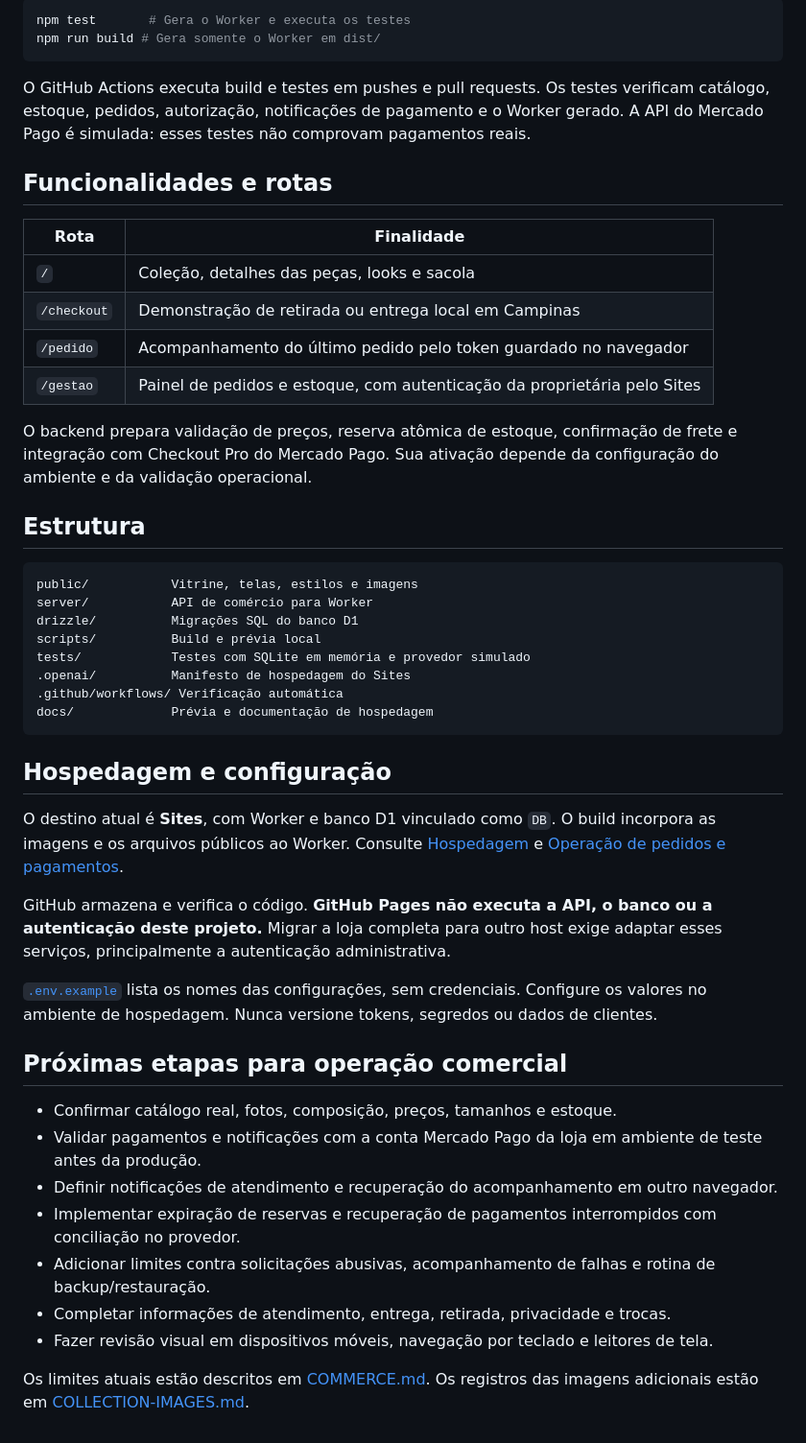
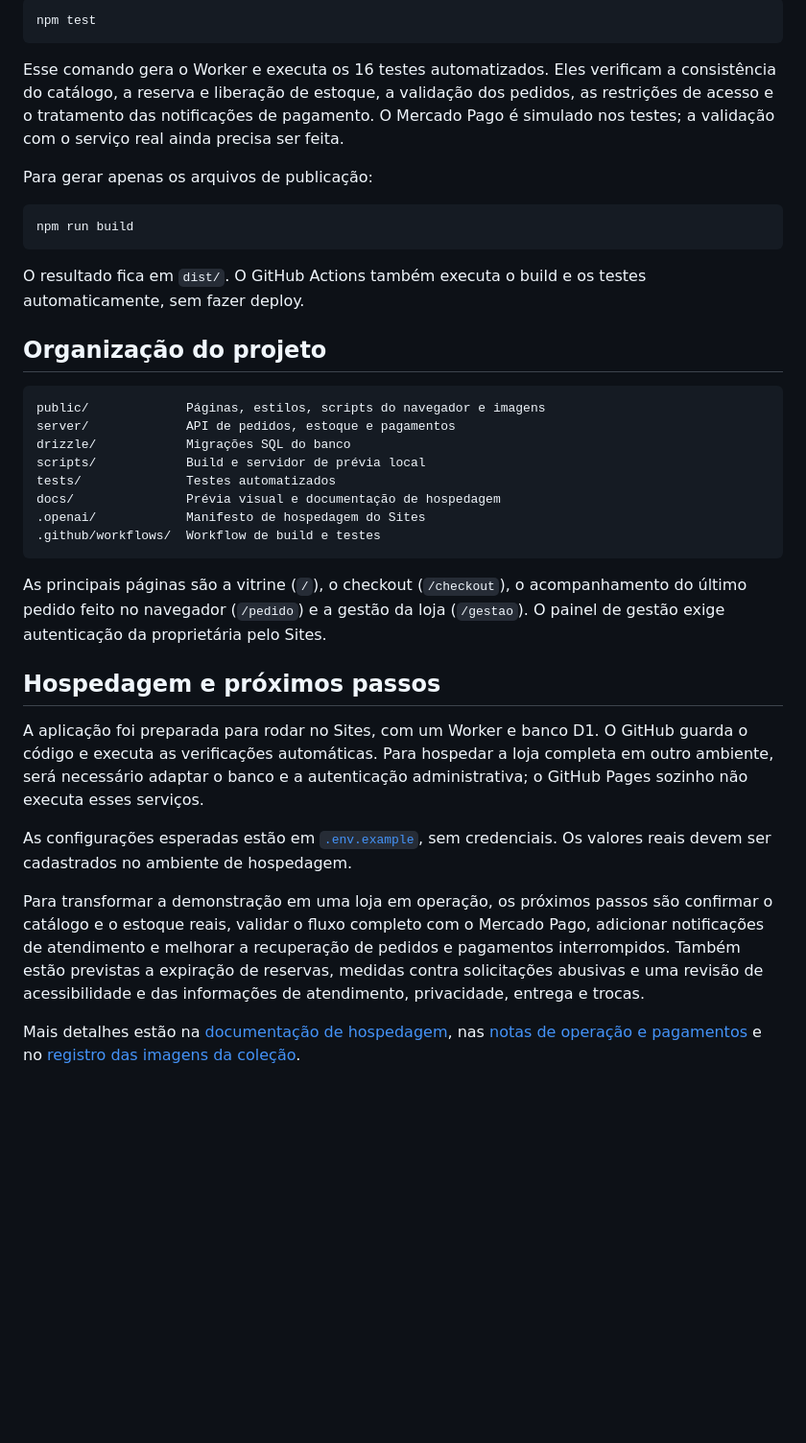
Before and after one commit to gribeiro239/Site---V-Lana, a Markdown page: README.md, the part around one of its changes. Shown at 96% size. Rendered like a GitHub page; blank space fills up the shorter version.

Commit message:
Rewrite README to describe the project and technology stack

````diff
--- a/README.md
+++ b/README.md
@@ -18,51 +55,39 @@ Abra http://127.0.0.1:4173. A prévia local funciona em modo demo; não simula b
 
 ```sh
-npm test       # Gera o Worker e executa os testes
-npm run build # Gera somente o Worker em dist/
+npm test
 ```
 
-O GitHub Actions executa build e testes em pushes e pull requests. Os testes verificam catálogo, estoque, pedidos, autorização, notificações de pagamento e o Worker gerado. A API do Mercado Pago é simulada: esses testes não comprovam pagamentos reais.
+Esse comando gera o Worker e executa os 16 testes automatizados. Eles verificam a consistência do catálogo, a reserva e liberação de estoque, a validação dos pedidos, as restrições de acesso e o tratamento das notificações de pagamento. O Mercado Pago é simulado nos testes; a validação com o serviço real ainda precisa ser feita.
 
-## Funcionalidades e rotas
+Para gerar apenas os arquivos de publicação:
 
-| Rota | Finalidade |
-| --- | --- |
-| `/` | Coleção, detalhes das peças, looks e sacola |
-| `/checkout` | Demonstração de retirada ou entrega local em Campinas |
-| `/pedido` | Acompanhamento do último pedido pelo token guardado no navegador |
-| `/gestao` | Painel de pedidos e estoque, com autenticação da proprietária pelo Sites |
+```sh
+npm run build
+```
 
-O backend prepara validação de preços, reserva atômica de estoque, confirmação de frete e integração com Checkout Pro do Mercado Pago. Sua ativação depende da configuração do ambiente e da validação operacional.
+O resultado fica em `dist/`. O GitHub Actions também executa o build e os testes automaticamente, sem fazer deploy.
 
-## Estrutura
+## Organização do projeto
 
 ```text
-public/           Vitrine, telas, estilos e imagens
-server/           API de comércio para Worker
-drizzle/          Migrações SQL do banco D1
-scripts/          Build e prévia local
-tests/            Testes com SQLite em memória e provedor simulado
-.openai/          Manifesto de hospedagem do Sites
-.github/workflows/ Verificação automática
-docs/             Prévia e documentação de hospedagem
+public/             Páginas, estilos, scripts do navegador e imagens
+server/             API de pedidos, estoque e pagamentos
+drizzle/            Migrações SQL do banco
+scripts/            Build e servidor de prévia local
+tests/              Testes automatizados
+docs/               Prévia visual e documentação de hospedagem
+.openai/            Manifesto de hospedagem do Sites
+.github/workflows/  Workflow de build e testes
 ```
 
-## Hospedagem e configuração
+As principais páginas são a vitrine (`/`), o checkout (`/checkout`), o acompanhamento do último pedido feito no navegador (`/pedido`) e a gestão da loja (`/gestao`). O painel de gestão exige autenticação da proprietária pelo Sites.
 
-O destino atual é **Sites**, com Worker e banco D1 vinculado como `DB`. O build incorpora as imagens e os arquivos públicos ao Worker. Consulte [Hospedagem](docs/HOSPEDAGEM.md) e [Operação de pedidos e pagamentos](COMMERCE.md).
+## Hospedagem e próximos passos
 
-GitHub armazena e verifica o código. **GitHub Pages não executa a API, o banco ou a autenticação deste projeto.** Migrar a loja completa para outro host exige adaptar esses serviços, principalmente a autenticação administrativa.
+A aplicação foi preparada para rodar no Sites, com um Worker e banco D1. O GitHub guarda o código e executa as verificações automáticas. Para hospedar a loja completa em outro ambiente, será necessário adaptar o banco e a autenticação administrativa; o GitHub Pages sozinho não executa esses serviços.
 
-[`.env.example`](.env.example) lista os nomes das configurações, sem credenciais. Configure os valores no ambiente de hospedagem. Nunca versione tokens, segredos ou dados de clientes.
+As configurações esperadas estão em [`.env.example`](.env.example), sem credenciais. Os valores reais devem ser cadastrados no ambiente de hospedagem.
 
-## Próximas etapas para operação comercial
+Para transformar a demonstração em uma loja em operação, os próximos passos são confirmar o catálogo e o estoque reais, validar o fluxo completo com o Mercado Pago, adicionar notificações de atendimento e melhorar a recuperação de pedidos e pagamentos interrompidos. Também estão previstas a expiração de reservas, medidas contra solicitações abusivas e uma revisão de acessibilidade e das informações de atendimento, privacidade, entrega e trocas.
 
-- Confirmar catálogo real, fotos, composição, preços, tamanhos e estoque.
-- Validar pagamentos e notificações com a conta Mercado Pago da loja em ambiente de teste antes da produção.
-- Definir notificações de atendimento e recuperação do acompanhamento em outro navegador.
-- Implementar expiração de reservas e recuperação de pagamentos interrompidos com conciliação no provedor.
-- Adicionar limites contra solicitações abusivas, acompanhamento de falhas e rotina de backup/restauração.
-- Completar informações de atendimento, entrega, retirada, privacidade e trocas.
-- Fazer revisão visual em dispositivos móveis, navegação por teclado e leitores de tela.
-
-Os limites atuais estão descritos em [COMMERCE.md](COMMERCE.md). Os registros das imagens adicionais estão em [COLLECTION-IMAGES.md](COLLECTION-IMAGES.md).
+Mais detalhes estão na [documentação de hospedagem](docs/HOSPEDAGEM.md), nas [notas de operação e pagamentos](COMMERCE.md) e no [registro das imagens da coleção](COLLECTION-IMAGES.md).
````
Also changed, not shown: other parts of README.md (+42 -5 lines).
